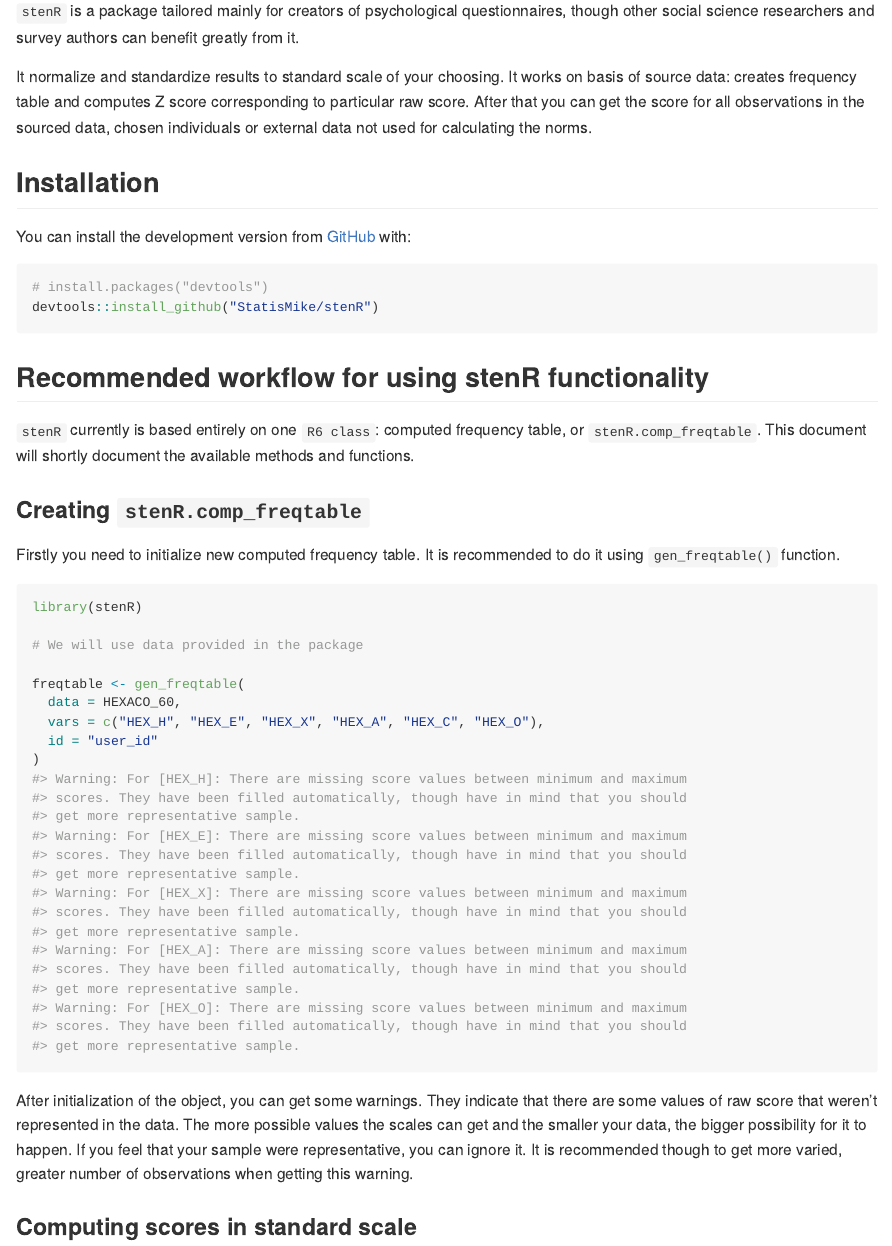
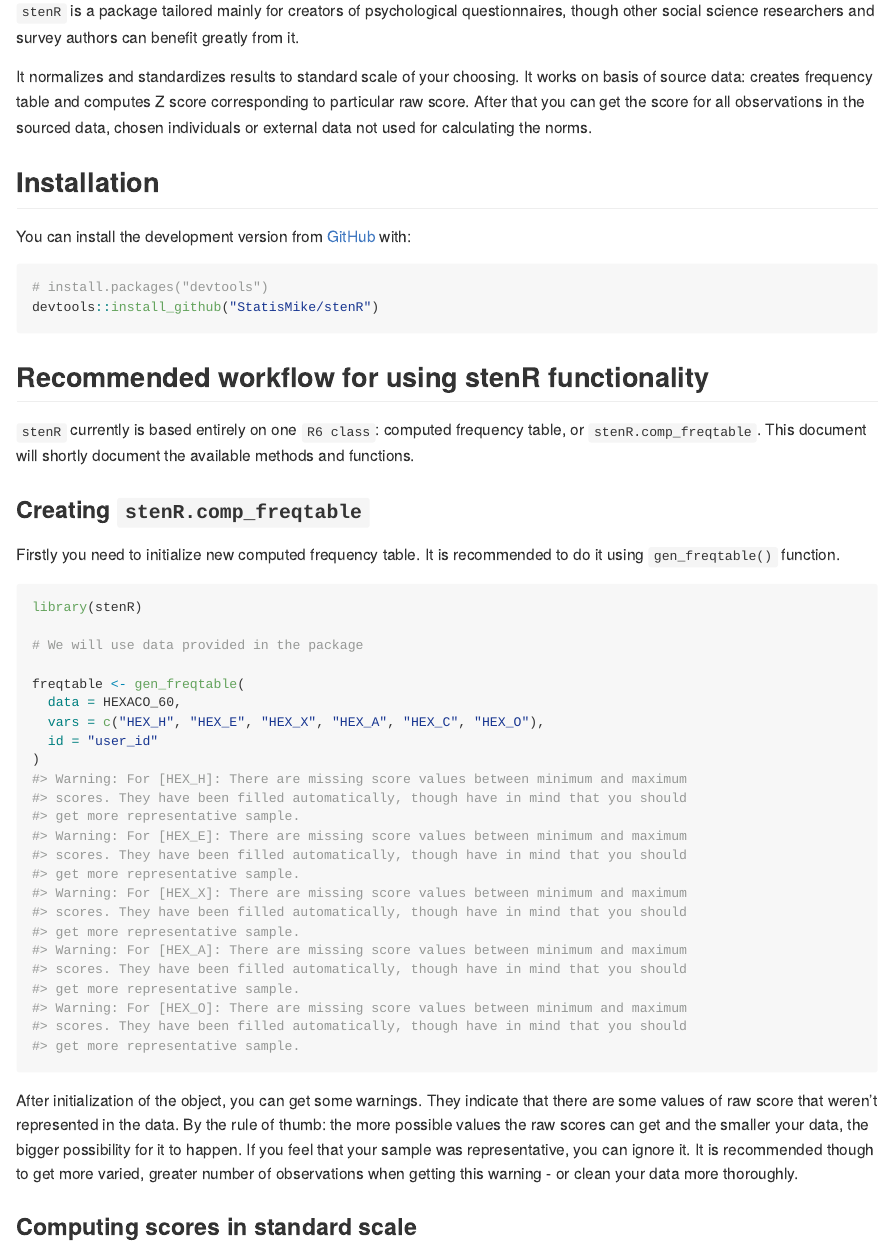
Before and after one commit to StatisMike/stenR, an R Markdown document (README.Rmd): the page in a window 1100 px wide, from 110 px down. The pictures show the output file README.md that the author committed with the source, drawn offline in the style of GitHub.

Commit message:
README update

````diff
--- a/README.Rmd
+++ b/README.Rmd
@@ -23,7 +23,7 @@
 though other social science researchers and survey authors can benefit greatly
 from it.
 
-It normalize and standardize results to standard scale of your choosing. It
+It normalizes and standardizes results to standard scale of your choosing. It
 works on basis of source data: creates frequency table and computes Z score
 corresponding to particular raw score. After that you can get the score for
 all observations in the sourced data, chosen individuals or external data not
@@ -59,11 +59,13 @@
   id = "user_id"
 )
 ```
-After initialization of the object, you can get some warnings. They indicate that there are some
-values of raw score that weren't represented in the data. The more possible values the scales
-can get and the smaller your data, the bigger possibility for it to happen. If you feel that your
-sample were representative, you can ignore it. It is recommended though to get more
-varied, greater number of observations when getting this warning.
+After initialization of the object, you can get some warnings. They indicate
+that there are some values of raw score that weren't represented in the data.
+By the rule of thumb: the more possible values the raw scores can get and the
+smaller your data, the bigger possibility for it to happen. If you feel that
+your sample was representative, you can ignore it. It is recommended though to
+get more varied, greater number of observations when getting this warning - or
+clean your data more thoroughly.
 
 ### Computing scores in standard scale
 
````
Also changed, not shown: README.md.
